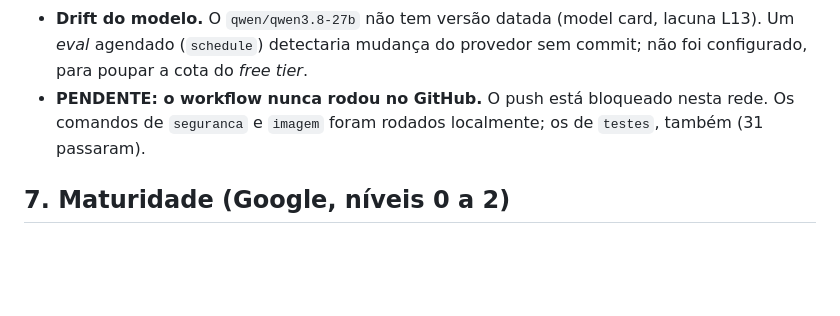
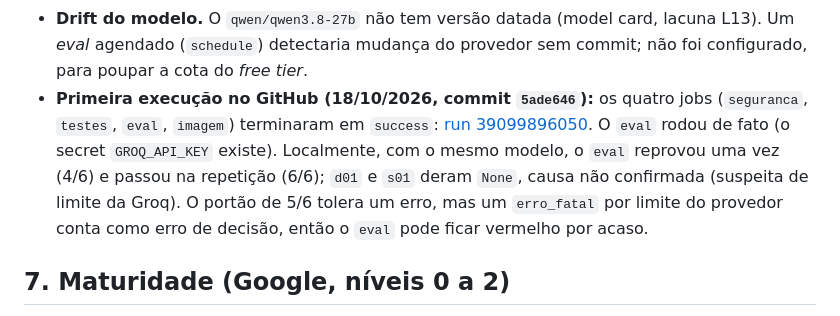
Before and after one commit to weslleyssousa444-ui/secretaria-academica-agente, a Markdown page: docs/empacotamento.md, the part around the change. Rendered like a GitHub page; blank space fills up the shorter version.

```diff
--- a/docs/empacotamento.md
+++ b/docs/empacotamento.md
@@ -148,7 +148,7 @@ O `.env` está no [`.gitignore`](../.gitignore) e no [`.dockerignore`](../.docke
 - **Os testes unitários não rodam na imagem.** Rodam no Python do executor; na imagem roda só o *smoke test*. A diferença fica pequena porque a base é a mesma versão (3.11.13) e as dependências são as mesmas, mas não é zero.
 - **Não há implantação.** O pipeline termina no registro: é integração contínua com entrega do artefato.
 - **Drift do modelo.** O `qwen/qwen3.8-27b` não tem versão datada (model card, lacuna L13). Um *eval* agendado (`schedule`) detectaria mudança do provedor sem commit; não foi configurado, para poupar a cota do *free tier*.
-- **PENDENTE: o workflow nunca rodou no GitHub.** O push está bloqueado nesta rede. Os comandos de `seguranca` e `imagem` foram rodados localmente; os de `testes`, também (31 passaram).
+- **Primeira execução no GitHub (18/10/2026, commit `5ade646`):** os quatro jobs (`seguranca`, `testes`, `eval`, `imagem`) terminaram em `success`: [run 39099896050](https://github.com/weslleyssousa444-ui/secretaria-academica-agente/actions/runs/39099896050). O `eval` rodou de fato (o secret `GROQ_API_KEY` existe). Localmente, com o mesmo modelo, o `eval` reprovou uma vez (4/6) e passou na repetição (6/6); `d01` e `s01` deram `None`, causa não confirmada (suspeita de limite da Groq). O portão de 5/6 tolera um erro, mas um `erro_fatal` por limite do provedor conta como erro de decisão, então o `eval` pode ficar vermelho por acaso.
 
 ## 7. Maturidade (Google, níveis 0 a 2)
 
```
Also changed, not shown: CONTINUIDADE.md (+6 -3 lines), docs/model-card.md (+1 -1 lines).
